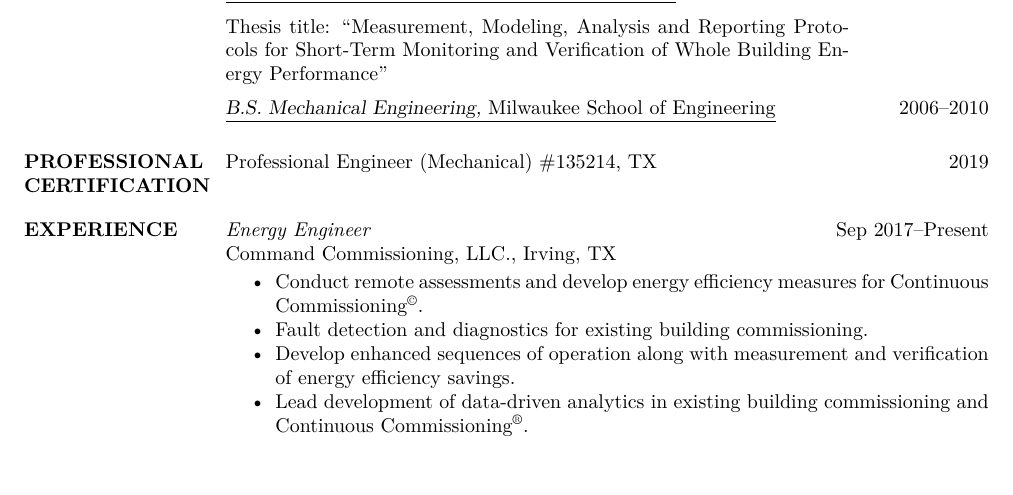
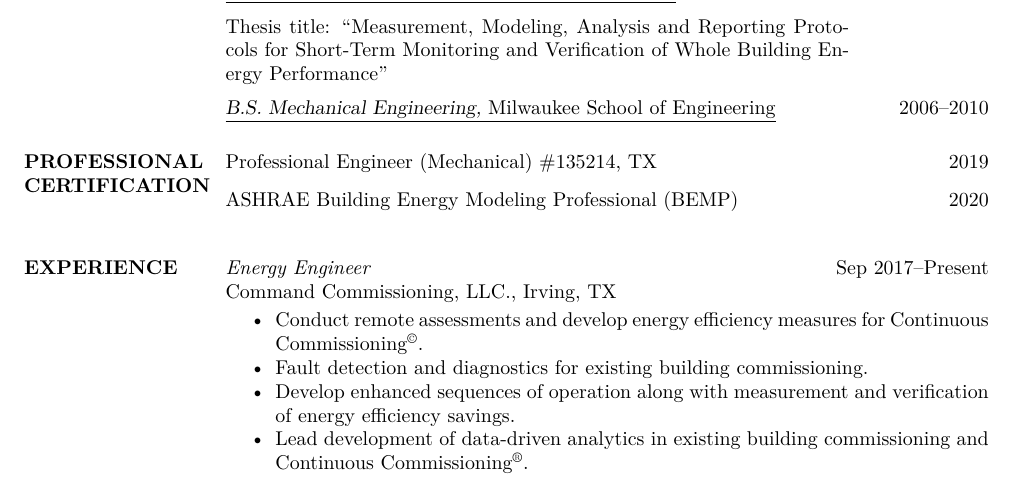
Before and after one commit to mitchpaulus/cv-resume, a LaTeX CV (cv/mitchell-paulus-cv.tex): part of page 1 of 4, cut so that both start at the same text, the shorter picture padded with empty space. Compiled offline with XeLaTeX.

Commit message:
Add BEMP certification

```diff
--- a/cv/mitchell-paulus-cv.tex
+++ b/cv/mitchell-paulus-cv.tex
@@ -83,6 +83,7 @@
 
 Professional Engineer (Mechanical) \#135214, TX \hfill 2019
 
+ASHRAE Building Energy Modeling Professional (BEMP) \hfill 2020
 
 \vspace{0.1in}
 
```
Also changed, not shown: resume/mitchell-paulus-resume.tex (+1 -0 lines).
